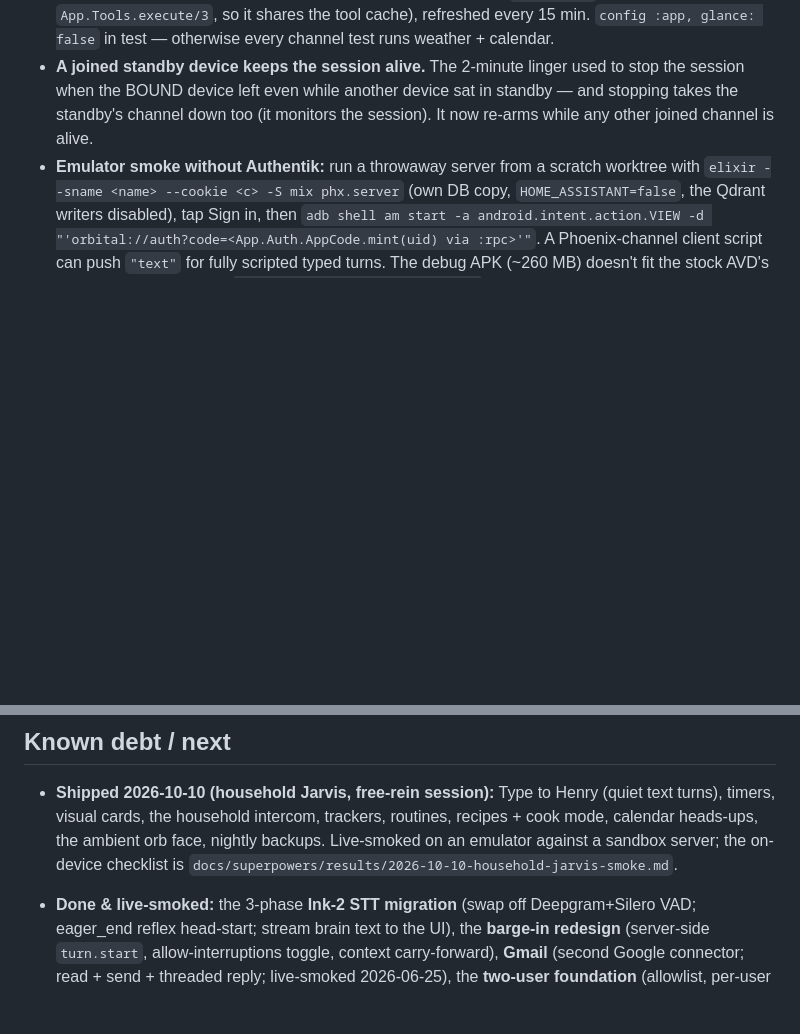
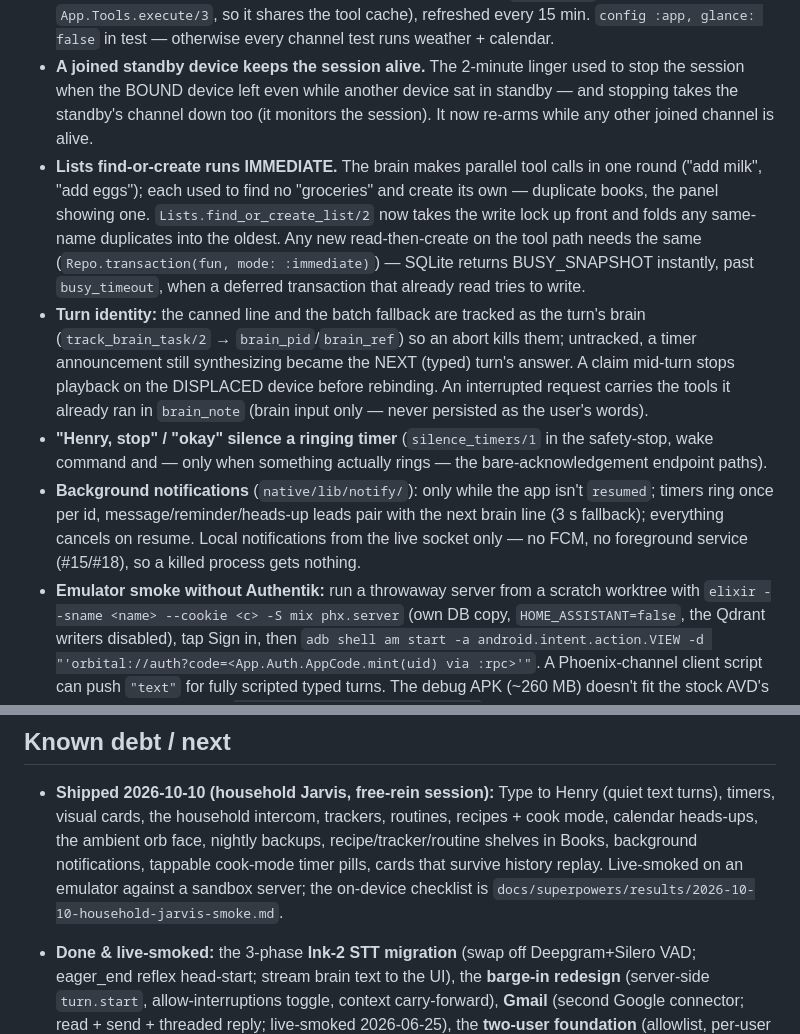
Before and after one commit to Dream-Mosaic/orbital-pai, a Markdown page: CLAUDE.md, 2 parts joined by grey strips. GitHub-like rendering; blank space fills up the shorter version.

Commit message:
docs(claude): lists race, turn identity, voice-stop timers, background notifications
Co-Authored-By: Claude Opus 5.5 <noreply@anthropic.com>
Claude-Session: https://claude.ai/code/session_01766tQrNHy9bAAFcXSD7Hrv

```diff
--- a/CLAUDE.md
+++ b/CLAUDE.md
@@ -353,6 +353,23 @@ Semantic memory needs Qdrant: `docker compose -f docker-compose.dev.yml up -d` (
   session when the BOUND device left even while another device sat in standby — and stopping
   takes the standby's channel down too (it monitors the session). It now re-arms while any other
   joined channel is alive.
+- **Lists find-or-create runs IMMEDIATE.** The brain makes parallel tool calls in one round
+  ("add milk", "add eggs"); each used to find no "groceries" and create its own — duplicate books,
+  the panel showing one. `Lists.find_or_create_list/2` now takes the write lock up front and folds
+  any same-name duplicates into the oldest. Any new read-then-create on the tool path needs the
+  same (`Repo.transaction(fun, mode: :immediate)`) — SQLite returns BUSY_SNAPSHOT instantly, past
+  `busy_timeout`, when a deferred transaction that already read tries to write.
+- **Turn identity:** the canned line and the batch fallback are tracked as the turn's brain
+  (`track_brain_task/2` → `brain_pid`/`brain_ref`) so an abort kills them; untracked, a timer
+  announcement still synthesizing became the NEXT (typed) turn's answer. A claim mid-turn stops
+  playback on the DISPLACED device before rebinding. An interrupted request carries the tools it
+  already ran in `brain_note` (brain input only — never persisted as the user's words).
+- **"Henry, stop" / "okay" silence a ringing timer** (`silence_timers/1` in the safety-stop, wake
+  command and — only when something actually rings — the bare-acknowledgement endpoint paths).
+- **Background notifications** (`native/lib/notify/`): only while the app isn't `resumed`;
+  timers ring once per id, message/reminder/heads-up leads pair with the next brain line (3 s
+  fallback); everything cancels on resume. Local notifications from the live socket only — no FCM,
+  no foreground service (#15/#18), so a killed process gets nothing.
 - **Emulator smoke without Authentik:** run a throwaway server from a scratch worktree with
   `elixir --sname <name> --cookie <c> -S mix phx.server` (own DB copy, `HOME_ASSISTANT=false`, the
   Qdrant writers disabled), tap Sign in, then `adb shell am start -a android.intent.action.VIEW -d
@@ -375,8 +392,10 @@ Semantic memory needs Qdrant: `docker compose -f docker-compose.dev.yml up -d` (
 
 - **Shipped 2026-10-10 (household Jarvis, free-rein session):** Type to Henry (quiet text turns),
   timers, visual cards, the household intercom, trackers, routines, recipes + cook mode, calendar
-  heads-ups, the ambient orb face, nightly backups. Live-smoked on an emulator against a sandbox
-  server; the on-device checklist is `docs/superpowers/results/2026-10-10-household-jarvis-smoke.md`.
+  heads-ups, the ambient orb face, nightly backups, recipe/tracker/routine shelves in Books,
+  background notifications, tappable cook-mode timer pills, cards that survive history replay.
+  Live-smoked on an emulator against a sandbox server; the on-device checklist is
+  `docs/superpowers/results/2026-10-10-household-jarvis-smoke.md`.
 
 - **Done & live-smoked:** the 3-phase **Ink-2 STT migration** (swap off Deepgram+Silero VAD; eager_end
   reflex head-start; stream brain text to the UI), the **barge-in redesign** (server-side `turn.start`,
```
